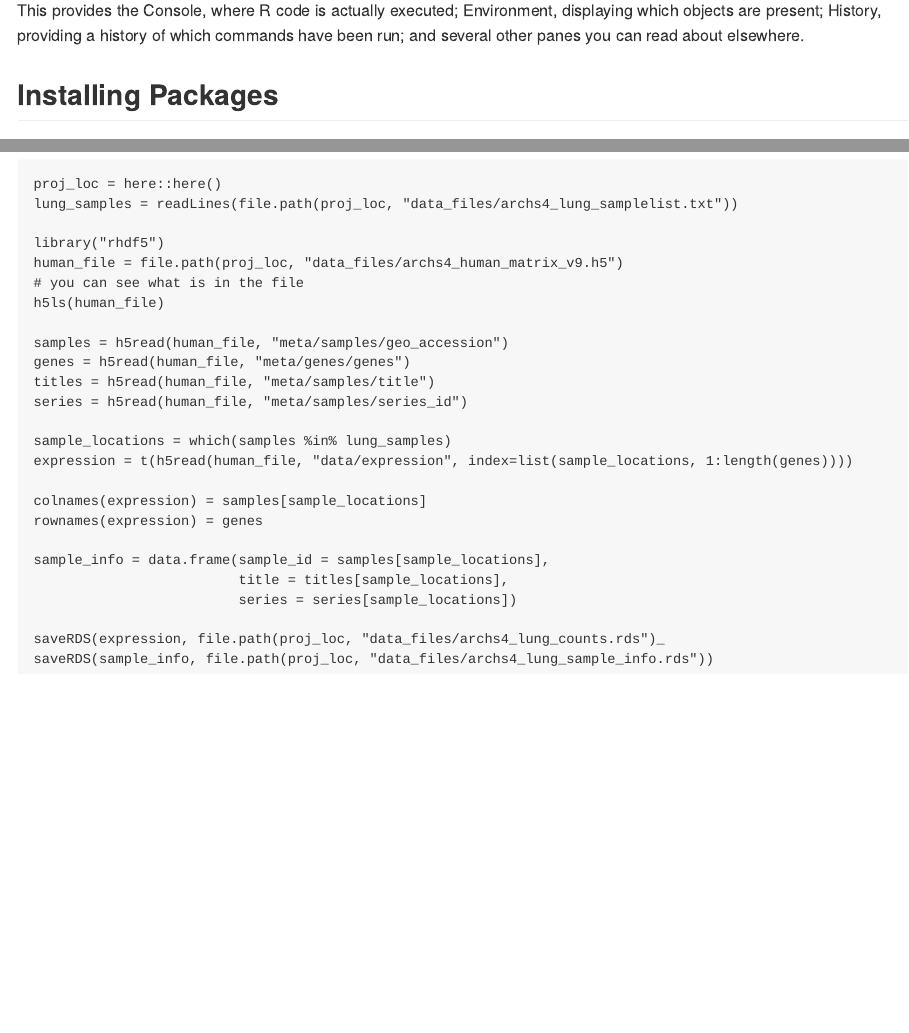
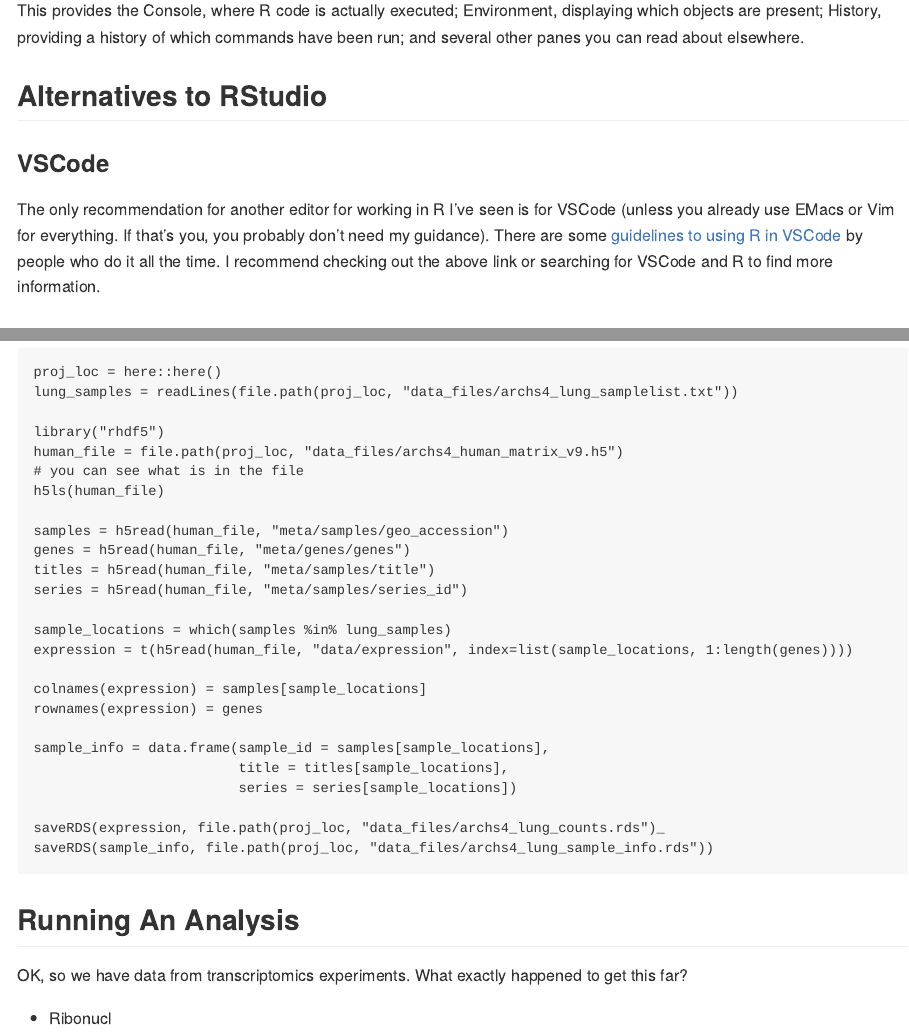
Before and after one commit to rmflight/rnaseq_tutorial, an R Markdown document (rnaseq_tutorial.Rmd): the page in a window 1100 px wide, from 1540 px down before the commit and from 1570 px down after it, so that both start at the same text, and a second part further down, joined at a grey line. Rendered offline with R 4.5, knitr and Pandoc, with nearby package versions.

Commit message:
added using vscode

````diff
--- a/rnaseq_tutorial.Rmd
+++ b/rnaseq_tutorial.Rmd
@@ -45,6 +45,14 @@
 ![rstudio](images/RStudio-startup-screen.png)
 
 This provides the Console, where R code is actually executed; Environment, displaying which objects are present; History, providing a history of which commands have been run; and several other panes you can read about elsewhere.
+
+## Alternatives to RStudio
+
+### VSCode
+
+The only recommendation for another editor for working in R I've seen is for VSCode (unless you already use EMacs or Vim for everything. If that's you, you probably don't need my guidance).
+There are some [guidelines to using R in VSCode](https://renkun.me/2019/12/11/writing-r-in-vscode-a-fresh-start/) by people who do it all the time.
+I recommend checking out the above link or searching for VSCode and R to find more information.
 
 ## Installing Packages
 
@@ -234,3 +242,10 @@
 saveRDS(expression, file.path(proj_loc, "data_files/archs4_lung_counts.rds")_
 saveRDS(sample_info, file.path(proj_loc, "data_files/archs4_lung_sample_info.rds"))
 ```
+
+## Running An Analysis
+
+OK, so we have data from transcriptomics experiments.
+What exactly happened to get this far?
+
+* Ribonucl
````
Also changed, not shown: rnaseq_tutorial.Rmd (4 more changed lines).
